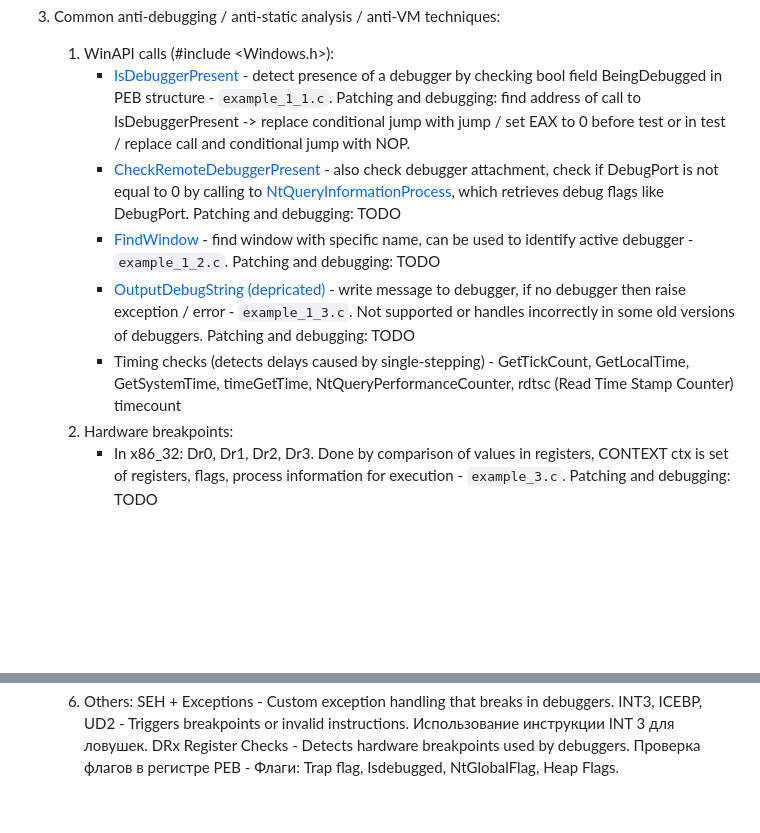
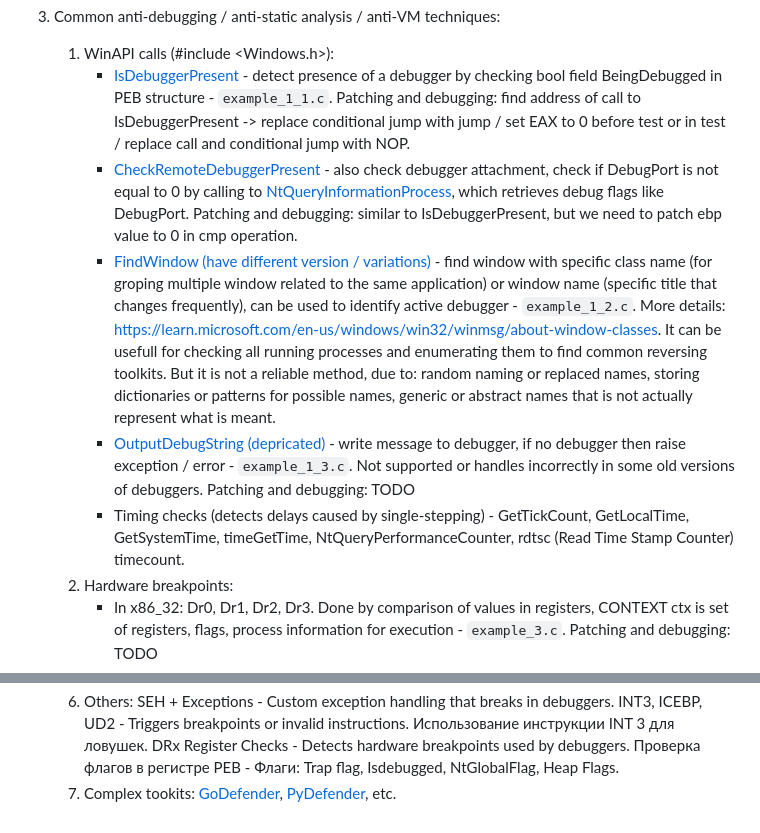
Before and after one commit to NoyanTM/binary-analysis-practices, a Markdown page: assignment_5/README.md, 2 parts joined by grey strips. GitHub-like rendering; blank space fills up the shorter version.

Commit message:
fix: add findwindow and checkremotedebugger some explanation

```diff
--- a/assignment_5/README.md
+++ b/assignment_5/README.md
@@ -42,10 +42,10 @@
 3. Common anti-debugging / anti-static analysis / anti-VM techniques:
     1. WinAPI calls (#include <Windows.h>):
         - [IsDebuggerPresent](https://learn.microsoft.com/en-us/windows/win32/api/debugapi/nf-debugapi-isdebuggerpresent) - detect presence of a debugger by checking bool field BeingDebugged in PEB structure - `example_1_1.c`. Patching and debugging: find address of call to IsDebuggerPresent -> replace conditional jump with jump / set EAX to 0 before test or in test / replace call and conditional jump with NOP.
-        - [CheckRemoteDebuggerPresent](https://learn.microsoft.com/en-us/windows/win32/api/debugapi/nf-debugapi-checkremotedebuggerpresent) - also check debugger attachment, check if DebugPort is not equal to 0 by calling to [NtQueryInformationProcess](https://learn.microsoft.com/en-us/windows/win32/api/winternl/nf-winternl-ntqueryinformationprocess), which retrieves debug flags like DebugPort. Patching and debugging: TODO
-        - [FindWindow](https://learn.microsoft.com/en-us/windows/win32/api/winuser/nf-winuser-findwindowa) - find window with specific name, can be used to identify active debugger - `example_1_2.c`. Patching and debugging: TODO
+        - [CheckRemoteDebuggerPresent](https://learn.microsoft.com/en-us/windows/win32/api/debugapi/nf-debugapi-checkremotedebuggerpresent) - also check debugger attachment, check if DebugPort is not equal to 0 by calling to [NtQueryInformationProcess](https://learn.microsoft.com/en-us/windows/win32/api/winternl/nf-winternl-ntqueryinformationprocess), which retrieves debug flags like DebugPort. Patching and debugging: similar to IsDebuggerPresent, but we need to patch ebp value to 0 in cmp operation.
+        - [FindWindow (have different version / variations)](https://learn.microsoft.com/en-us/windows/win32/api/winuser/nf-winuser-findwindowa) - find window with specific class name (for groping multiple window related to the same application) or window name (specific title that changes frequently), can be used to identify active debugger - `example_1_2.c`. More details: https://learn.microsoft.com/en-us/windows/win32/winmsg/about-window-classes. It can be usefull for checking all running processes and enumerating them to find common reversing toolkits. But it is not a reliable method, due to: random naming or replaced names, storing dictionaries or patterns for possible names, generic or abstract names that is not actually represent what is meant.
         - [OutputDebugString (depricated)](https://learn.microsoft.com/en-us/windows/win32/api/debugapi/nf-debugapi-outputdebugstringw) - write message to debugger, if no debugger then raise exception / error - `example_1_3.c`. Not supported or handles incorrectly in some old versions of debuggers. Patching and debugging: TODO
-        - Timing checks (detects delays caused by single-stepping) - GetTickCount, GetLocalTime, GetSystemTime, timeGetTime, NtQueryPerformanceCounter, rdtsc (Read Time Stamp Counter) timecount
+        - Timing checks (detects delays caused by single-stepping) - GetTickCount, GetLocalTime, GetSystemTime, timeGetTime, NtQueryPerformanceCounter, rdtsc (Read Time Stamp Counter) timecount.
     2. Hardware breakpoints:
         - In x86_32: Dr0, Dr1, Dr2, Dr3. Done by comparison of values in registers, CONTEXT ctx is set of registers, flags, process information for execution - `example_3.c`. Patching and debugging: TODO
     3. Software breakpoints:
@@ -54,3 +54,4 @@
         - Executed program under a debugger, so debugger has certain rights to access the memory pages of the executed process, normal process does not. Program creates a memory page / guard pages (PAGE_GUARD) and indicates that the memory page is protected, then accesses it, and if an exception or some other situation occurs (STATUS_GUARD_PAGE_VIOLATION), then the program considers that it is not debuggable. And if such an Exception does not occur - the program continues to work under the debugger. Patching and debugging: TODO
     5. Self-debugging - program can debug itself and integrity of the code (like reflection) via certain checking algorithms (hashes: sha, crc32, etc.) by pieces. It is used, because most of above API functions and checks are easily bypeassed and simply removed via NOP. For example, we could break the code into sections of 1024 bytes and check each by crc32 and then compare with the standard value if at some point it changes, then we say that the program will not work.
     6. Others: SEH + Exceptions - Custom exception handling that breaks in debuggers. INT3, ICEBP, UD2 - Triggers breakpoints or invalid instructions. Использование инструкции INT 3 для ловушек. DRx Register Checks - Detects hardware breakpoints used by debuggers. Проверка флагов в регистре PEB - Флаги: Trap flag, Isdebugged, NtGlobalFlag, Heap Flags.
+    7. Complex tookits: [GoDefender](https://github.com/EvilBytecode/GoDefender), [PyDefender](https://github.com/EvilBytecode/PyDefender), etc.
```
Also changed, not shown: other parts of assignment_5/README.md (+2 -2 lines).
